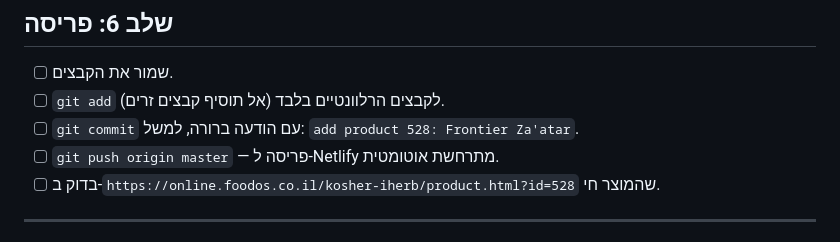
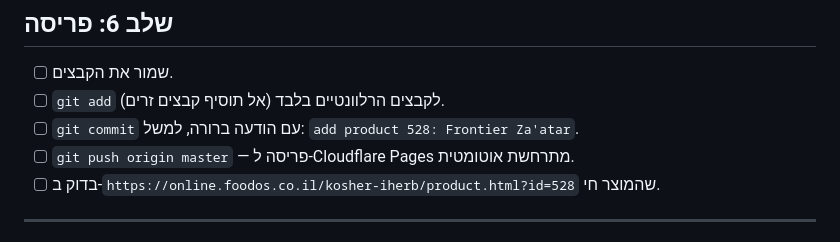
Before and after one commit to pandorit/foodos-herb, a Markdown page: docs/CHECKLIST.md, the part around the change. Drawn GitHub-style.

```diff
--- a/docs/CHECKLIST.md
+++ b/docs/CHECKLIST.md
@@ -125,7 +125,7 @@
 - [ ] שמור את הקבצים.
 - [ ] `git add` לקבצים הרלוונטיים בלבד (אל תוסיף קבצים זרים).
 - [ ] `git commit` עם הודעה ברורה, למשל: `add product 528: Frontier Za'atar`.
-- [ ] `git push origin master` — פריסה ל-Netlify מתרחשת אוטומטית.
+- [ ] `git push origin master` — פריסה ל-Cloudflare Pages מתרחשת אוטומטית.
 - [ ] בדוק ב-`https://online.foodos.co.il/kosher-iherb/product.html?id=528` שהמוצר חי.
 
 ---
```
Also changed, not shown: docs/SPEC.md (+1 -1 lines), docs/project-state.md (+6 -4 lines).
